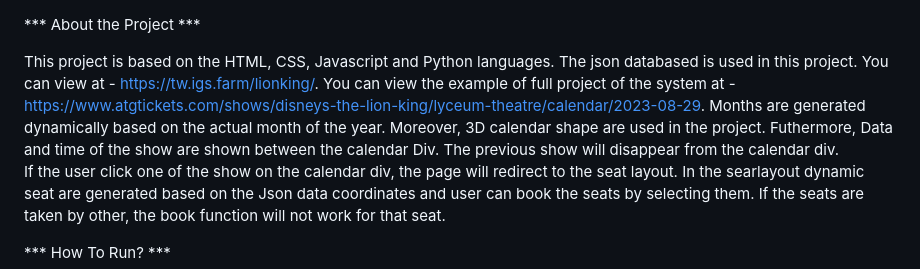
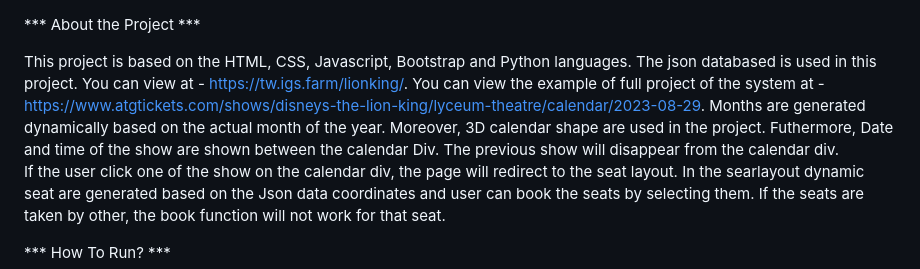
Before and after one commit to saiphyozinko123/LionKingTheatreBooking, a Markdown page: README.md, the part around the change. Drawn GitHub-style.

```diff
--- a/README.md
+++ b/README.md
@@ -1,10 +1,10 @@
 *** About the Project ***
 
-This project is based on the HTML, CSS, Javascript and Python languages.
+This project is based on the HTML, CSS, Javascript, Bootstrap and Python languages.
 The json databased is used in this project. You can view at - https://tw.igs.farm/lionking/.
 You can view the example of full project of the system at - https://www.atgtickets.com/shows/disneys-the-lion-king/lyceum-theatre/calendar/2023-08-29.
 Months are generated dynamically based on the actual month of the year. Moreover, 3D calendar shape are used in the project.
-Futhermore, Data and time of the show are shown between the calendar Div. The previous show will disappear from the calendar div.
+Futhermore, Date and time of the show are shown between the calendar Div. The previous show will disappear from the calendar div.
 If the user click one of the show on the calendar div, the page will redirect to the seat layout.
 In the searlayout dynamic seat are generated based on the Json data coordinates and user can book the seats by selecting them.
 If the seats are taken by other, the book function will not work for that seat.
```
